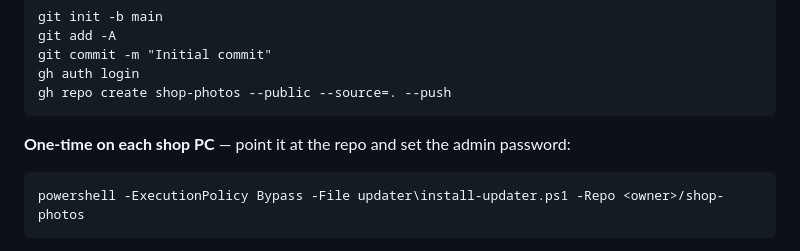
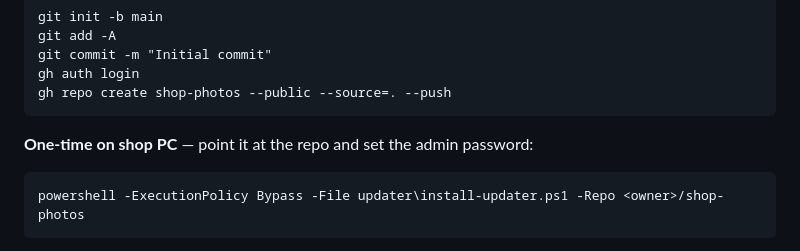
Before and after one commit to FREED0MKI11ER/shop-photos, a Markdown page: README.md, the part around the change. Drawn GitHub-style.

````diff
--- a/README.md
+++ b/README.md
@@ -162,7 +162,7 @@ gh auth login
 gh repo create shop-photos --public --source=. --push
 ```
 
-**One-time on each shop PC** — point it at the repo and set the admin password:
+**One-time on shop PC** — point it at the repo and set the admin password:
 
 ```
 powershell -ExecutionPolicy Bypass -File updater\install-updater.ps1 -Repo <owner>/shop-photos
````
